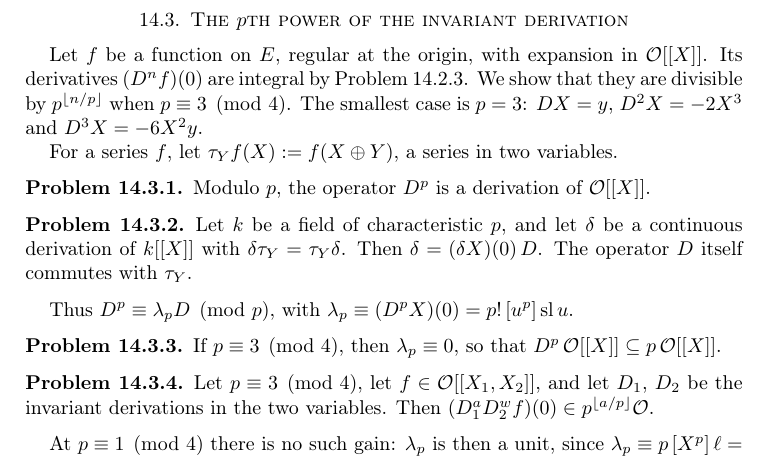
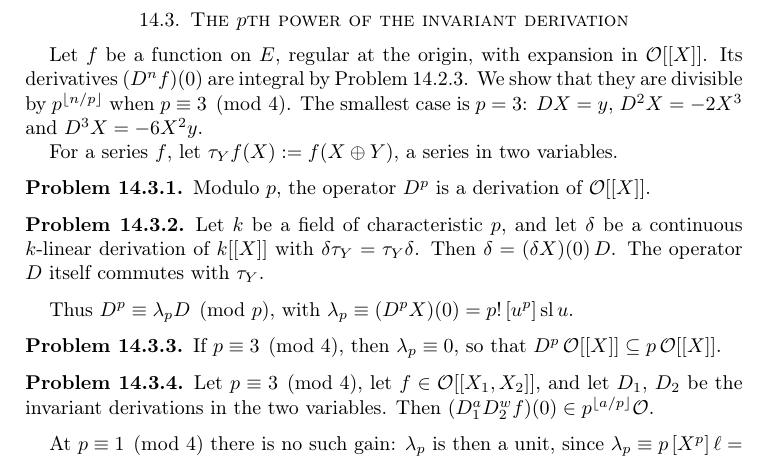
Before and after one commit to ultronozm/grh-workbook, a LaTeX paper (20261124T214500--supersingular-theta-divisibility__workbook.tex): part of page 3 of 6, cut so that both start at the same text. Compiled offline with pdfLaTeX.

Commit message:
Ch. The invariant derivation: fix numerical audit A (num-5): pr:invariant concerns k-linear derivations

```diff
--- a/20261124T214500--supersingular-theta-divisibility__workbook.tex
+++ b/20261124T214500--supersingular-theta-divisibility__workbook.tex
@@ -135,7 +135,7 @@
 \end{problem}
 
 \begin{problem}\label{pr:invariant}
-Let \(k\) be a field of characteristic \(p\), and let \(\delta\) be a continuous derivation of \(k[[X]]\) with \(\delta \tau_Y = \tau_Y \delta\).  Then \(\delta = (\delta X)(0)\, D\).  The operator \(D\) itself commutes with \(\tau_Y\).
+Let \(k\) be a field of characteristic \(p\), and let \(\delta\) be a continuous \(k\)-linear derivation of \(k[[X]]\) with \(\delta \tau_Y = \tau_Y \delta\).  Then \(\delta = (\delta X)(0)\, D\).  The operator \(D\) itself commutes with \(\tau_Y\).
 \end{problem}
 
 Thus \(D^p \equiv \lambda_p D \pmod p\), with \(\lambda_p \equiv (D^p X)(0) = p!\, [u^p] \sll u\).
```
